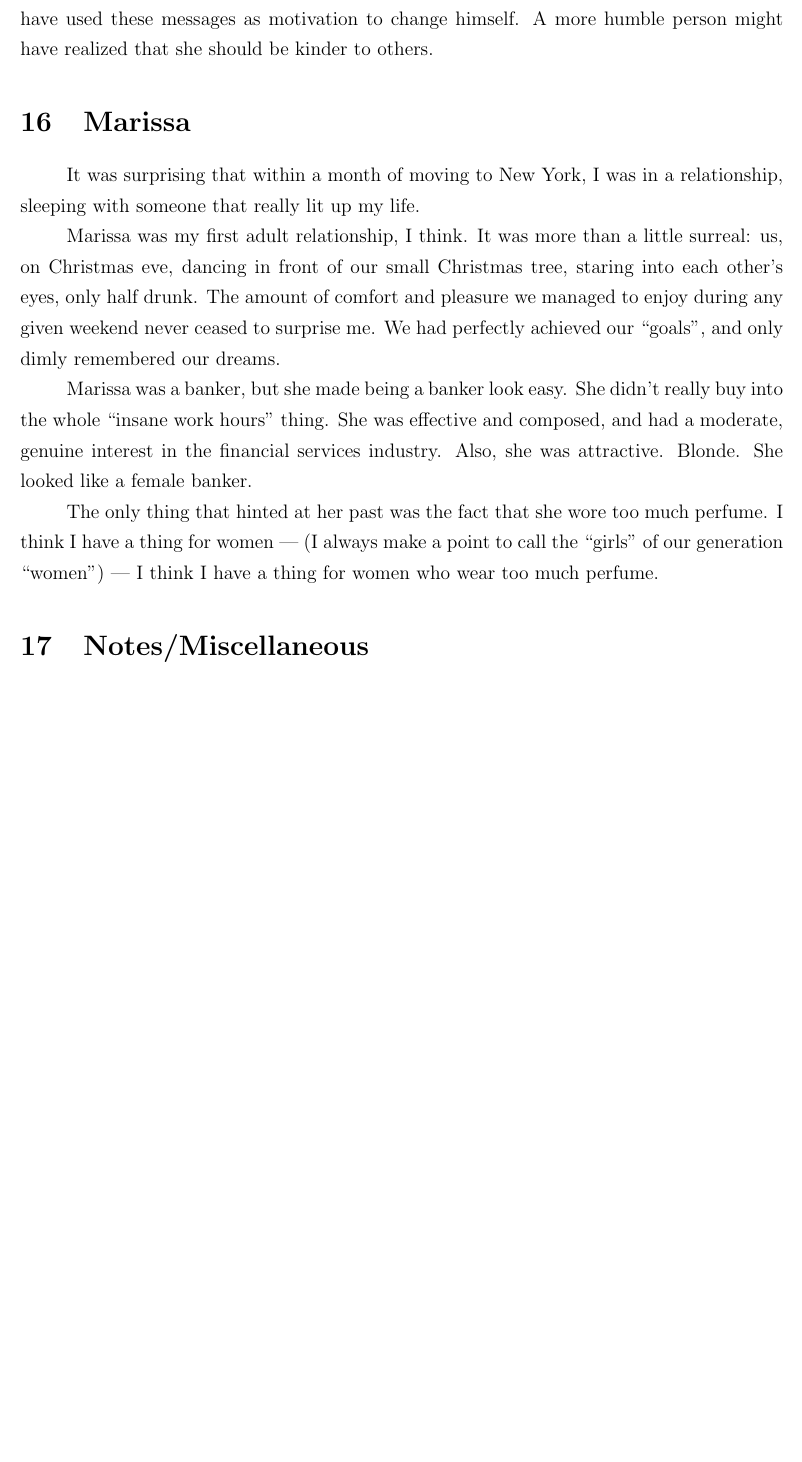
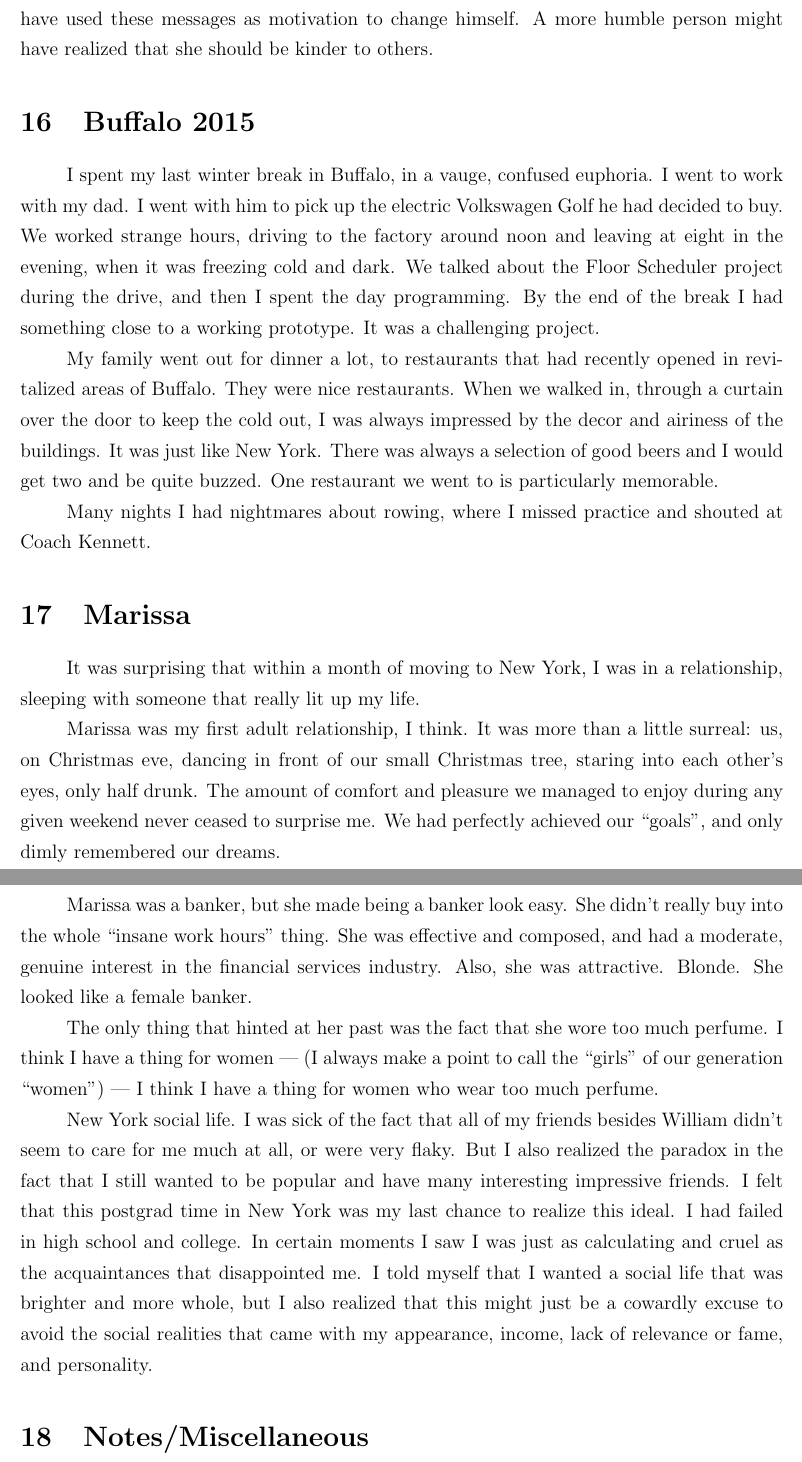
Before and after one commit to ptsteadman/college-memoir, a LaTeX document (college-memoir.tex): part of page 10 of 11 before the commit and two parts of pages 10 and 11 of 12 after it, the two joined at a grey line, cut so that both start at the same text, the shorter picture padded with empty space. Compiled offline with pdfLaTeX.

Commit message:
starting buffalo 2015

```diff
--- a/college-memoir.tex
+++ b/college-memoir.tex
@@ -382,6 +382,25 @@ them.  A person with more willpower might have used these messages as motivation
 to change himself.  A more humble person might have realized that she should be
 kinder to others.
 
+\section{Buffalo 2015}
+I spent my last winter break in Buffalo, in a vauge, confused euphoria.  I went
+to work with my dad.  I went with him to pick up the electric Volkswagen Golf he
+had decided to buy.  We worked strange hours, driving to the factory around noon
+and leaving at eight in the evening, when it was freezing cold and dark.  We
+talked about the Floor Scheduler project during the drive, and then I spent the
+day programming.  By the end of the break I had something close to a working
+prototype.  It was a challenging project.
+
+My family went out for dinner a lot, to restaurants that had recently opened in
+revitalized areas of Buffalo.  They were nice restaurants.  When we walked in,
+through a curtain over the door to keep the cold out, I was always impressed by
+the decor and airiness of the buildings.  It was just like New York.  There was
+always a selection of good beers and I would get two and be quite buzzed.  One
+restaurant we went to is particularly memorable.
+
+Many nights I had nightmares about rowing, where I missed practice and shouted
+at Coach Kennett.
+
 \section{Marissa}
 It was surprising that within a month of moving to New York, I was in a
 relationship, sleeping with someone that really lit up my life.
@@ -403,6 +422,17 @@ perfume.  I think I have a thing for women --- (I always make a point to call
 the ``girls'' of our generation ``women'') --- I think I have a thing for women
 who wear too much perfume.
 
+New York social life.  I was sick of the fact that all of my friends besides
+William didn't seem to care for me much at all, or were very flaky.  But I also
+realized the paradox in the fact that I still wanted to be popular and have many
+interesting impressive friends.  I felt that this postgrad time in New York was
+my last chance to realize this ideal.  I had failed in high school and college.
+In certain moments I saw I was just as calculating and cruel as the
+acquaintances that disappointed me.  I told myself that I wanted a social life
+that was brighter and more whole, but I also realized that this might just be a
+cowardly excuse to avoid the social realities that came with my appearance,
+income, lack of relevance or fame, and personality.
+
 
 \section{Notes/Miscellaneous}
 Wow, a lot of this, up to the middle of the book, is about Marie.  Interactions
```
Also changed, not shown: college-memoir.tex (43 more changed lines), 1 other file.
